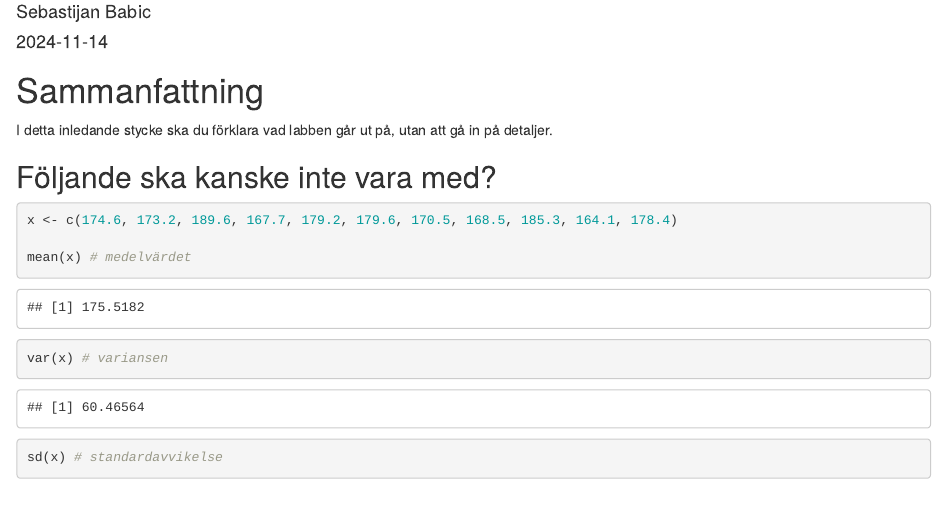
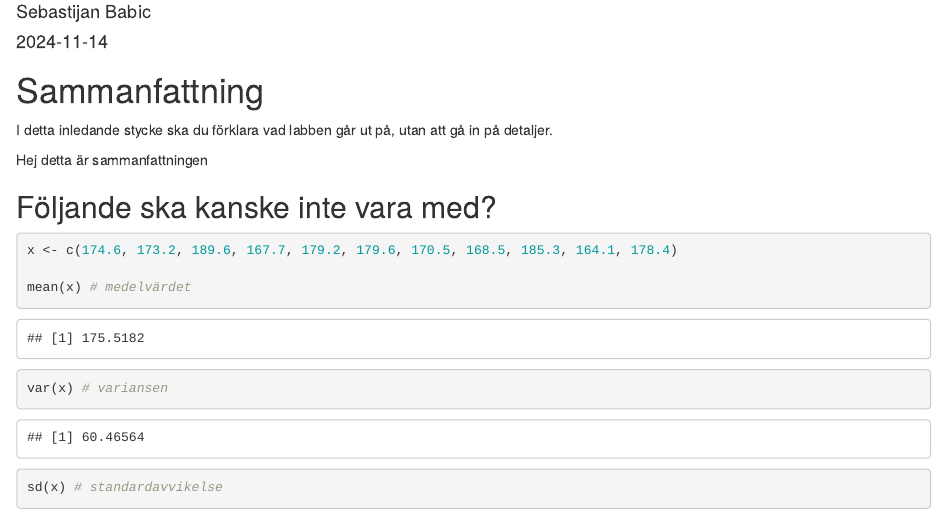
Before and after one commit to MrHEFF/su-mt4001, an R Markdown document (Laboration 1.Rmd): the page in a window 1100 px wide, from 70 px down. Rendered offline with R 4.5, knitr and Pandoc, with nearby package versions.

Commit message:
Update Laboration 1.Rmd

```diff
--- a/Laboration 1.Rmd
+++ b/Laboration 1.Rmd
@@ -10,6 +10,9 @@ output:
 # Sammanfattning
 I detta inledande stycke ska du förklara vad labben går ut på, utan att gå in
 på detaljer.
+
+
+Hej detta är sammanfattningen
 
 
 ## Följande ska kanske inte vara med?
```
